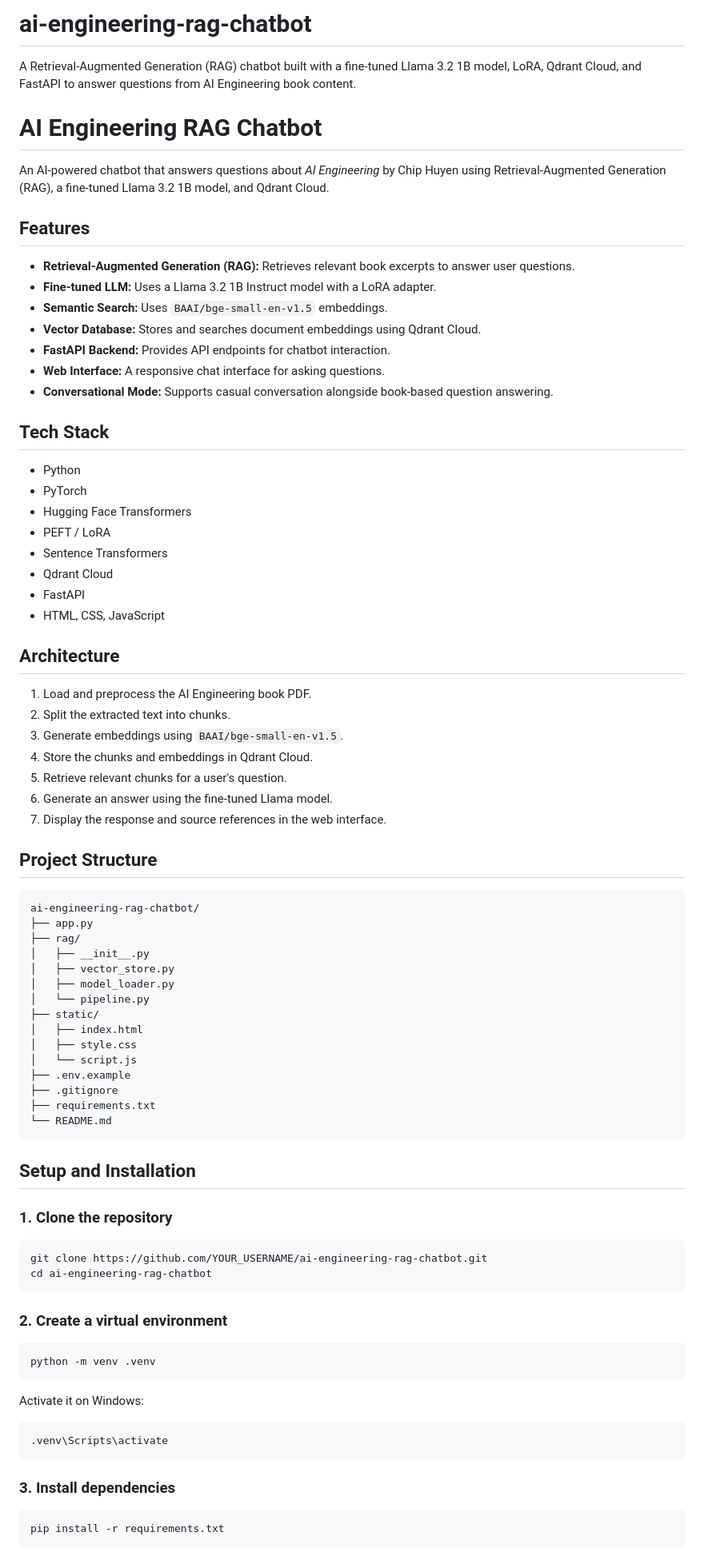
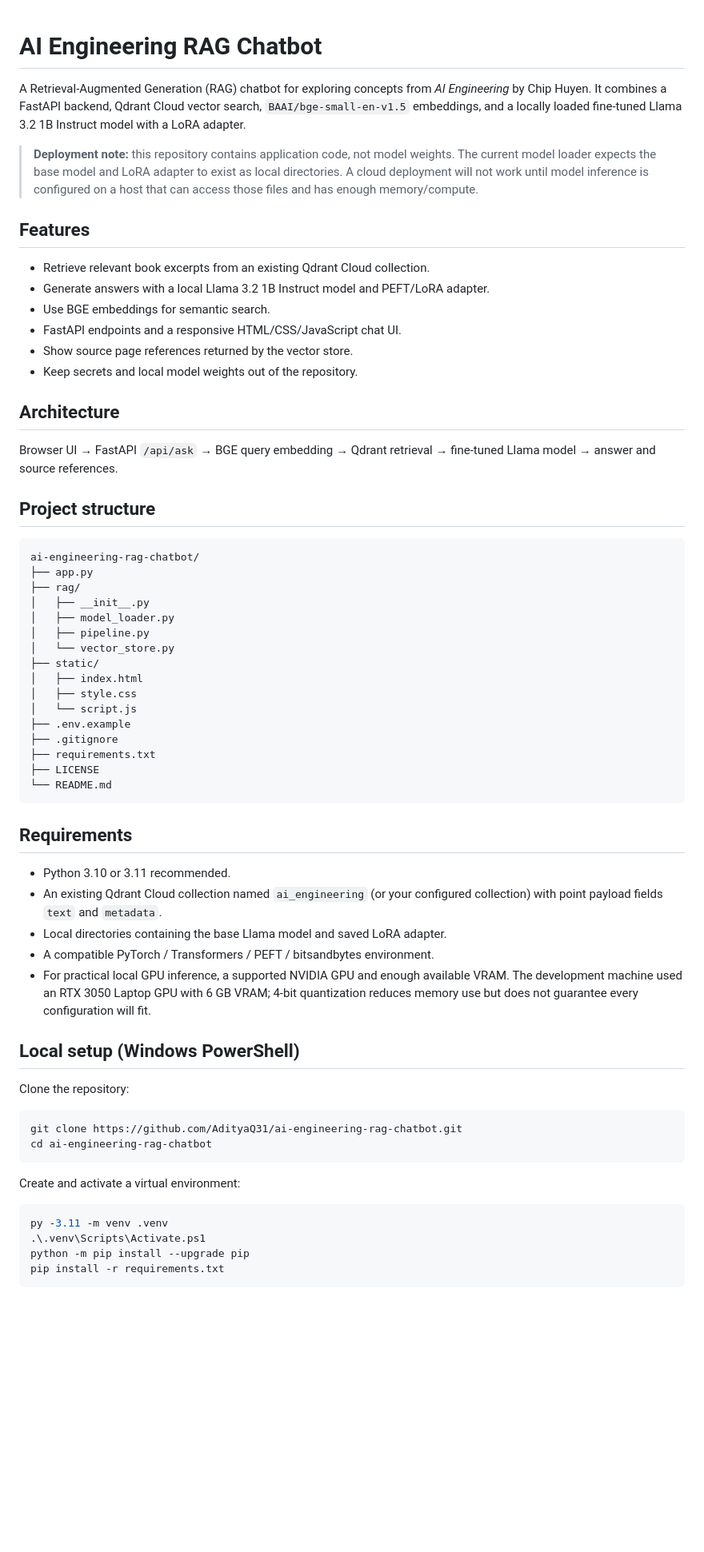
Before and after one commit to AdityaQ31/ai-engineering-rag-chatbot, a Markdown page: README.md, the part around one of its changes. Shown at 80% size. Rendered like a GitHub page; blank space fills up the shorter version.

Commit message:
Improve README setup and deployment guidance

````diff
--- a/README.md
+++ b/README.md
@@ -1,51 +1,32 @@
-# ai-engineering-rag-chatbot
-A Retrieval-Augmented Generation (RAG) chatbot built with a fine-tuned Llama 3.2 1B model, LoRA, Qdrant Cloud, and FastAPI to answer questions from AI Engineering book content.
-
 # AI Engineering RAG Chatbot
 
-An AI-powered chatbot that answers questions about *AI Engineering* by Chip Huyen using Retrieval-Augmented Generation (RAG), a fine-tuned Llama 3.2 1B model, and Qdrant Cloud.
+A Retrieval-Augmented Generation (RAG) chatbot for exploring concepts from *AI Engineering* by Chip Huyen. It combines a FastAPI backend, Qdrant Cloud vector search, `BAAI/bge-small-en-v1.5` embeddings, and a locally loaded fine-tuned Llama 3.2 1B Instruct model with a LoRA adapter.
+
+> **Deployment note:** this repository contains application code, not model weights. The current model loader expects the base model and LoRA adapter to exist as local directories. A cloud deployment will not work until model inference is configured on a host that can access those files and has enough memory/compute.
 
 ## Features
 
-- **Retrieval-Augmented Generation (RAG):** Retrieves relevant book excerpts to answer user questions.
-- **Fine-tuned LLM:** Uses a Llama 3.2 1B Instruct model with a LoRA adapter.
-- **Semantic Search:** Uses `BAAI/bge-small-en-v1.5` embeddings.
-- **Vector Database:** Stores and searches document embeddings using Qdrant Cloud.
-- **FastAPI Backend:** Provides API endpoints for chatbot interaction.
-- **Web Interface:** A responsive chat interface for asking questions.
-- **Conversational Mode:** Supports casual conversation alongside book-based question answering.
-
-## Tech Stack
-
-- Python
-- PyTorch
-- Hugging Face Transformers
-- PEFT / LoRA
-- Sentence Transformers
-- Qdrant Cloud
-- FastAPI
-- HTML, CSS, JavaScript
+- Retrieve relevant book excerpts from an existing Qdrant Cloud collection.
+- Generate answers with a local Llama 3.2 1B Instruct model and PEFT/LoRA adapter.
+- Use BGE embeddings for semantic search.
+- FastAPI endpoints and a responsive HTML/CSS/JavaScript chat UI.
+- Show source page references returned by the vector store.
+- Keep secrets and local model weights out of the repository.
 
 ## Architecture
 
-1. Load and preprocess the AI Engineering book PDF.
-2. Split the extracted text into chunks.
-3. Generate embeddings using `BAAI/bge-small-en-v1.5`.
-4. Store the chunks and embeddings in Qdrant Cloud.
-5. Retrieve relevant chunks for a user's question.
-6. Generate an answer using the fine-tuned Llama model.
-7. Display the response and source references in the web interface.
+Browser UI → FastAPI `/api/ask` → BGE query embedding → Qdrant retrieval → fine-tuned Llama model → answer and source references.
 
-## Project Structure
+## Project structure
 
 ```text
 ai-engineering-rag-chatbot/
 ├── app.py
 ├── rag/
 │   ├── __init__.py
-│   ├── vector_store.py
 │   ├── model_loader.py
-│   └── pipeline.py
+│   ├── pipeline.py
+│   └── vector_store.py
 ├── static/
 │   ├── index.html
 │   ├── style.css
@@ -53,33 +34,33 @@ ai-engineering-rag-chatbot/
 ├── .env.example
 ├── .gitignore
 ├── requirements.txt
+├── LICENSE
 └── README.md
 ```
 
-## Setup and Installation
+## Requirements
 
-### 1. Clone the repository
+- Python 3.10 or 3.11 recommended.
+- An existing Qdrant Cloud collection named `ai_engineering` (or your configured collection) with point payload fields `text` and `metadata`.
+- Local directories containing the base Llama model and saved LoRA adapter.
+- A compatible PyTorch / Transformers / PEFT / bitsandbytes environment.
+- For practical local GPU inference, a supported NVIDIA GPU and enough available VRAM. The development machine used an RTX 3050 Laptop GPU with 6 GB VRAM; 4-bit quantization reduces memory use but does not guarantee every configuration will fit.
 
-```bash
-git clone https://github.com/YOUR_USERNAME/ai-engineering-rag-chatbot.git
+## Local setup (Windows PowerShell)
+
+Clone the repository:
+
+```powershell
+git clone https://github.com/AdityaQ31/ai-engineering-rag-chatbot.git
 cd ai-engineering-rag-chatbot
 ```
 
-### 2. Create a virtual environment
+Create and activate a virtual environment:
 
-```bash
-python -m venv .venv
-```
-
-Activate it on Windows:
-
-```bash
-.venv\Scripts\activate
-```
-
-### 3. Install dependencies
-
-```bash
+```powershell
+py -3.11 -m venv .venv
+.\.venv\Scripts\Activate.ps1
+python -m pip install --upgrade pip
 pip install -r requirements.txt
 ```
 
````
Also changed, not shown: other parts of README.md (+34 -42 lines).
